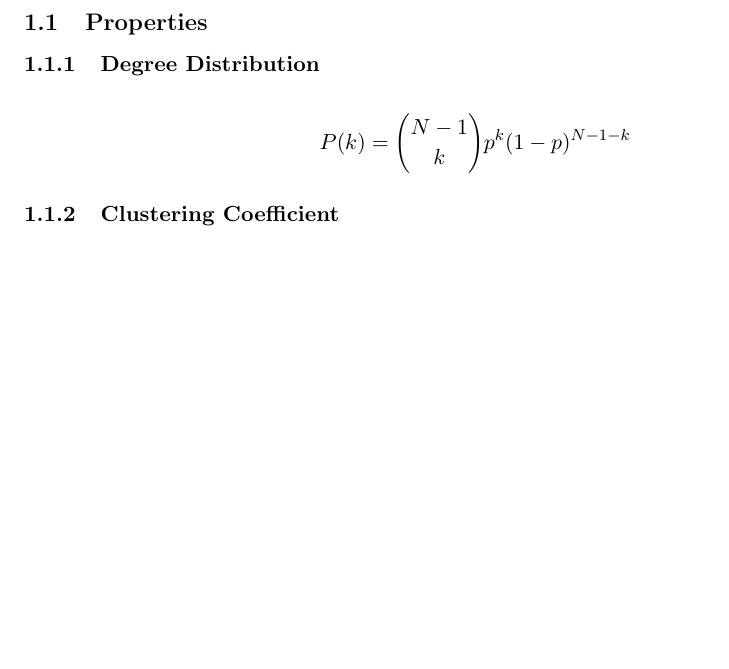
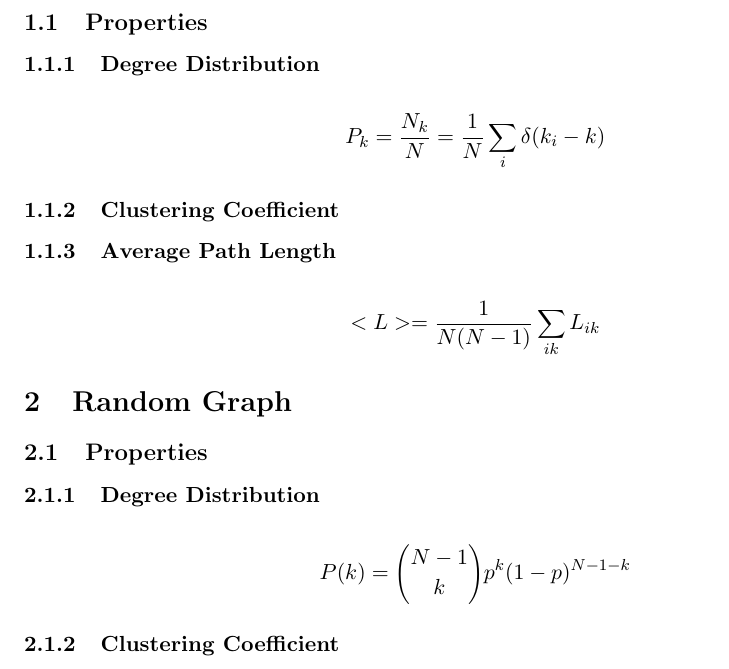
Before and after one commit to j-godinho/graphlib, a LaTeX document (report/main.tex): part of the page, cut so that both start at the same text, the shorter picture padded with empty space. Compiled offline with pdfLaTeX.

Commit message:
added formulas for datasets

```diff
--- a/report/main.tex
+++ b/report/main.tex
@@ -9,7 +9,17 @@
 
 
 \begin{document}
-
+\section{Dataset}
+\subsection{Properties}
+\subsubsection{Degree Distribution}
+\[
+  P_k = \frac{N_k}{N} = \frac{1}{N}\sum_{i}{\delta(k_i-k)}
+\]
+\subsubsection{Clustering Coefficient}
+\subsubsection{Average Path Length}
+\[
+  <L> = \frac{1}{N(N-1)}\sum_{ik}{L_{ik}}
+\]
 
 \section{Random Graph}
 \subsection{Properties}
```
Also changed, not shown: report/main.pdf, 3 other files.
